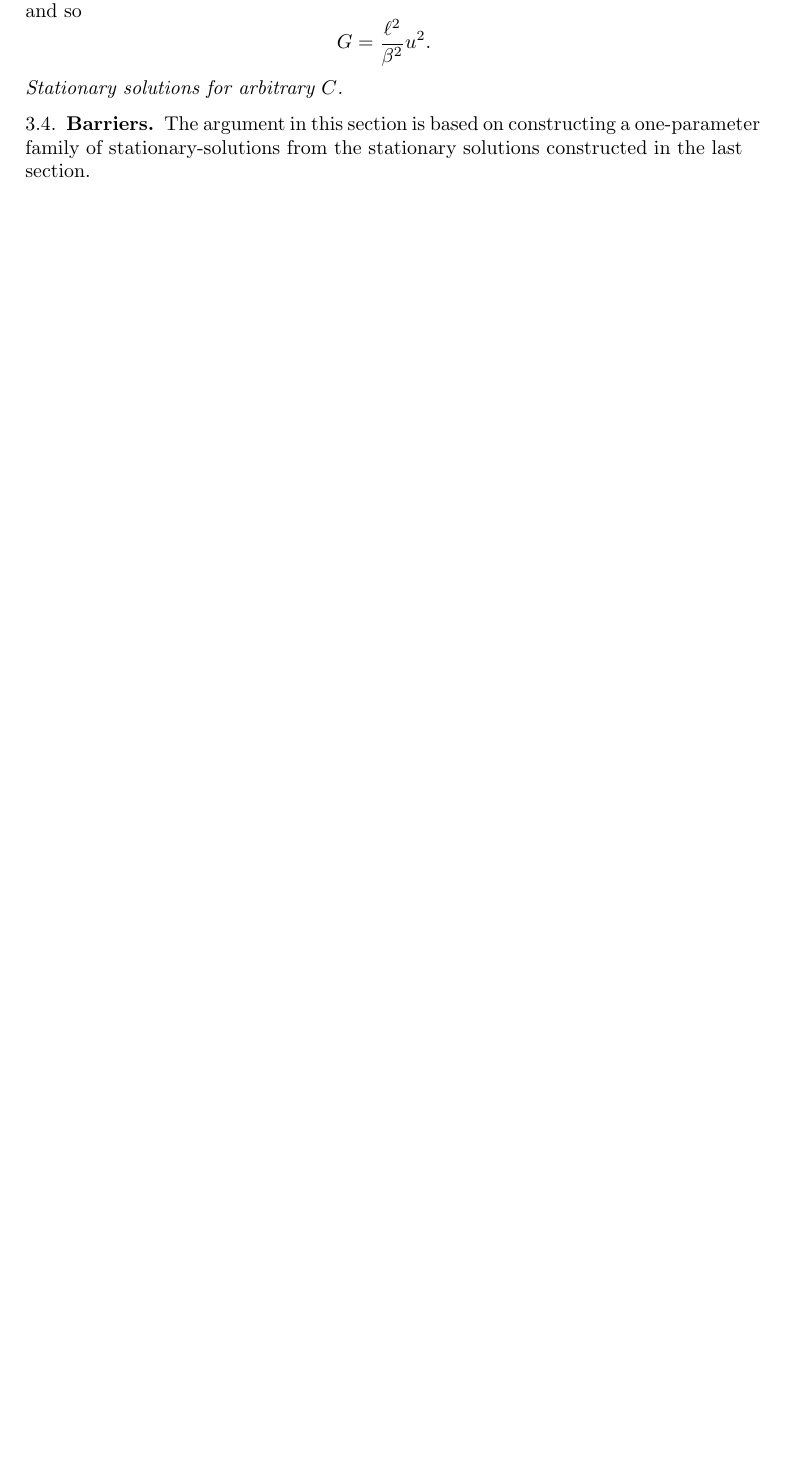
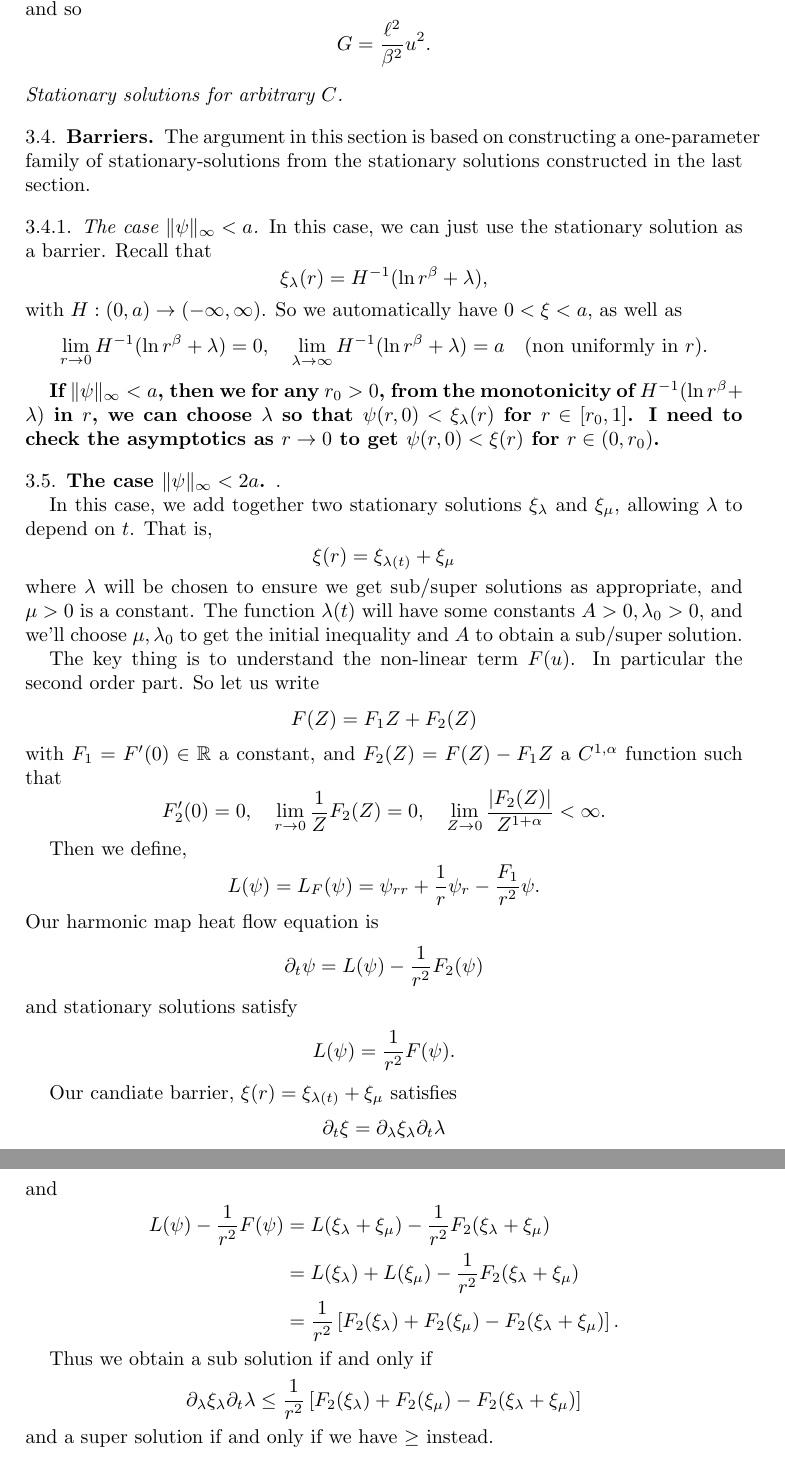
Before and after one commit to pabryan/blowup_critical_dimension, a LaTeX paper (main.tex): part of page 16 of 16 before the commit and two parts of pages 16 and 17 of 17 after it, the two joined at a grey line, cut so that both start at the same text, the shorter picture padded with empty space. Compiled offline with pdfLaTeX.

Commit message:
Wrote about barrier construction in a very sketchy way.

```diff
--- a/main.tex
+++ b/main.tex
@@ -874,4 +874,66 @@ G = \frac{\ell^2}{\beta^2} u^2.
 
 The argument in this section is based on constructing a one-parameter family of stationary-solutions from the stationary solutions constructed in the last section.
 
+\subsubsection{The case \(\|\psi\|_{\infty} < a\)}
+
+In this case, we can just use the stationary solution as a barrier. Recall that
+\[
+\xi_{\lambda} (r) = H^{-1} (\ln r^{\beta} + \lambda),
+\]
+with \(H : (0, a) \to (-\infty, \infty)\). So we automatically have \(0 < \xi < a\), as well as
+\[
+\lim_{r\to 0} H^{-1} (\ln r^{\beta} + \lambda) = 0, \quad \lim_{\lambda\to\infty} H^{-1}(\ln r^{\beta} + \lambda) = a \quad \text{(non uniformly in \(r\))}.
+\]
+
+\textbf{If \(\|\psi\|_{\infty} < a\), then we for any \(r_0 > 0\), from the monotonicity of \(H^{-1} (\ln r^{\beta} + \lambda)\) in \(r\), we can choose \(\lambda\) so that \(\psi(r, 0) < \xi_{\lambda}(r)\) for \(r \in [r_0, 1]\). I need to check the asymptotics as \(r\to 0\) to get \(\psi(r, 0) < \xi(r)\) for \(r \in (0, r_0)\).}
+
+\subsection{The case \(\|\psi\|_{\infty} < 2a\)}.
+
+In this case, we add together two stationary solutions \(\xi_{\lambda}\) and \(\xi_{\mu}\), allowing \(\lambda\) to depend on \(t\). That is,
+\[
+\xi(r) = \xi_{\lambda(t)} + \xi_{\mu}
+\]
+where \(\lambda\) will be chosen to ensure we get sub/super solutions as appropriate, and \(\mu > 0\) is a constant. The function \(\lambda(t)\) will have some constants \(A > 0, \lambda_0 > 0\), and we'll choose \(\mu, \lambda_0\) to get the initial inequality and \(A\) to obtain a sub/super solution.
+
+The key thing is to understand the non-linear term \(F(u)\). In particular the second order part. So let us write
+\[
+F(Z) = F_1 Z + F_2(Z)
+\]
+with \(F_1 = F'(0) \in \R\) a constant, and \(F_2(Z) = F(Z) - F_1 Z\) a \(C^{1,\alpha}\) function such that
+\[
+F_2'(0) = 0, \quad \lim_{r\to 0} \frac{1}{Z} F_2(Z) = 0, \quad \lim_{Z\to 0} \frac{\abs{F_2(Z)}}{Z^{1+\alpha}} < \infty.
+\]
+
+Then we define,
+\[
+L(\psi) = L_F(\psi) = \psi_{rr} + \frac{1}{r} \psi_r - \frac{F_1}{r^2} \psi.
+\]
+Our harmonic map heat flow equation is
+\[
+\partial_t \psi = L(\psi) - \frac{1}{r^2} F_2(\psi)
+\]
+and stationary solutions satisfy
+\[
+L(\psi) = \frac{1}{r^2} F(\psi).
+\]
+
+Our candiate barrier, \(\xi(r) = \xi_{\lambda(t)} + \xi_{\mu}\) satisfies
+\[
+\partial_t \xi = \partial_{\lambda} \xi_{\lambda} \partial_t \lambda
+\]
+and
+\[
+\begin{split}
+L(\psi) - \frac{1}{r^2} F(\psi) &= L(\xi_{\lambda} + \xi_{\mu}) - \frac{1}{r^2} F_2(\xi_{\lambda} + \xi_{\mu}) \\
+&= L(\xi_{\lambda}) + L(\xi_{\mu}) - \frac{1}{r^2} F_2(\xi_{\lambda} + \xi_{\mu}) \\
+&= \frac{1}{r^2}\left[F_2(\xi_{\lambda}) + F_2(\xi_{\mu}) - F_2(\xi_{\lambda} + \xi_{\mu})\right].
+\end{split}
+\]
+
+Thus we obtain a sub solution if and only if
+\[
+\partial_{\lambda} \xi_{\lambda} \partial_t \lambda \leq \frac{1}{r^2}\left[F_2(\xi_{\lambda}) + F_2(\xi_{\mu}) - F_2(\xi_{\lambda} + \xi_{\mu})\right]
+\]
+and a super solution if and only if we have \(\geq\) instead.
+
 \end{document}
```
